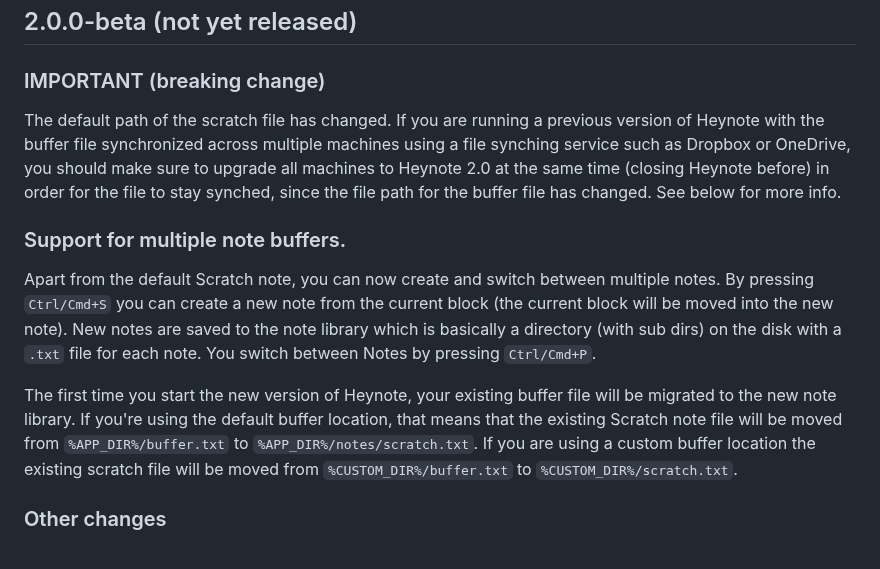
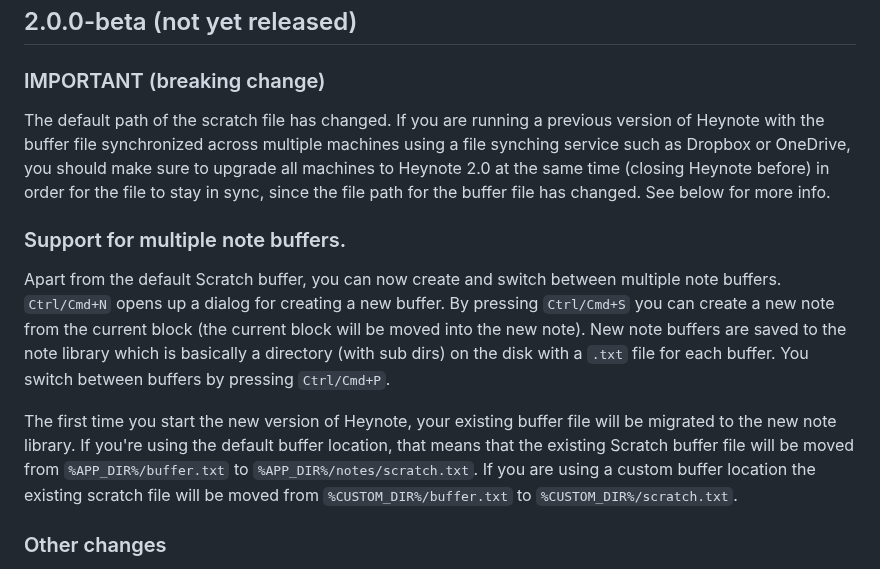
Before and after one commit to heyman/heynote, a Markdown page: docs/changelog.md, the part around the change. Drawn GitHub-style.

Commit message:
Update Changelog's 2.0 section

```diff
--- a/docs/changelog.md
+++ b/docs/changelog.md
@@ -6,13 +6,13 @@ Here are the most notable changes in each release. For a more detailed list of c
 
 ### IMPORTANT (breaking change)
 
-The default path of the scratch file has changed. If you are running a previous version of Heynote with the buffer file synchronized across multiple machines using a file synching service such as Dropbox or OneDrive, you should make sure to upgrade all machines to Heynote 2.0 at the same time (closing Heynote before) in order for the file to stay synched, since the file path for the buffer file has changed. See below for more info.
+The default path of the scratch file has changed. If you are running a previous version of Heynote with the buffer file synchronized across multiple machines using a file synching service such as Dropbox or OneDrive, you should make sure to upgrade all machines to Heynote 2.0 at the same time (closing Heynote before) in order for the file to stay in sync, since the file path for the buffer file has changed. See below for more info.
 
 ### Support for multiple note buffers.
 
-Apart from the default Scratch note, you can now create and switch between multiple notes. By pressing `Ctrl/Cmd+S` you can create a new note from the current block (the current block will be moved into the new note). New notes are saved to the note library which is basically a directory (with sub dirs) on the disk with a `.txt` file for each note. You switch between Notes by pressing `Ctrl/Cmd+P`.
+Apart from the default Scratch buffer, you can now create and switch between multiple note buffers. `Ctrl/Cmd+N` opens up a dialog for creating a new buffer. By pressing `Ctrl/Cmd+S` you can create a new note from the current block (the current block will be moved into the new note). New note buffers are saved to the note library which is basically a directory (with sub dirs) on the disk with a `.txt` file for each buffer. You switch between buffers by pressing `Ctrl/Cmd+P`.
 
-The first time you start the new version of Heynote, your existing buffer file will be migrated to the new note library. If you're using the default buffer location, that means that the existing Scratch note file will be moved from `%APP_DIR%/buffer.txt` to `%APP_DIR%/notes/scratch.txt`. If you are using a custom buffer location the existing scratch file will be moved from `%CUSTOM_DIR%/buffer.txt` to `%CUSTOM_DIR%/scratch.txt`.
+The first time you start the new version of Heynote, your existing buffer file will be migrated to the new note library. If you're using the default buffer location, that means that the existing Scratch buffer file will be moved from `%APP_DIR%/buffer.txt` to `%APP_DIR%/notes/scratch.txt`. If you are using a custom buffer location the existing scratch file will be moved from `%CUSTOM_DIR%/buffer.txt` to `%CUSTOM_DIR%/scratch.txt`.
 
 ### Other changes
 
```
